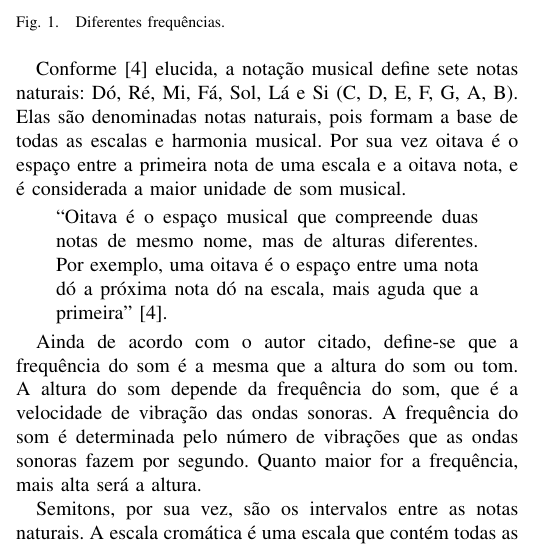
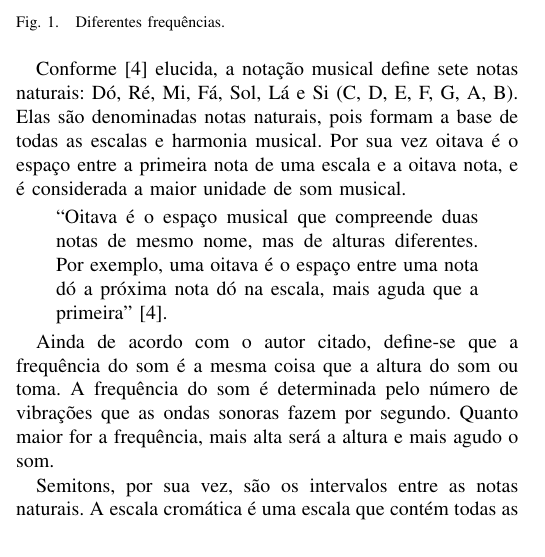
Before and after one commit to carlosedpsilva/facens-pds2-autotune-article, a LaTeX document (main.tex): part of one column of page 1 of 2, cut so that both start at the same text. Compiled offline with pdfLaTeX.

Commit message:
Update on Overleaf.

```diff
--- a/main.tex
+++ b/main.tex
@@ -74,7 +74,9 @@ Conforme~\cite{moretti2003prototipo} elucida, a notação musical define sete no
   ``Oitava é o espaço musical que compreende duas notas de mesmo nome, mas de alturas diferentes. Por exemplo, uma oitava é o espaço entre uma nota dó a próxima nota dó na escala, mais aguda que a primeira''~\cite{moretti2003prototipo}.
 \end{quote}
 
-Ainda de acordo com o autor citado, define-se que a frequência do som é a mesma que a altura do som ou tom. A altura do som depende da frequência do som, que é a velocidade de vibração das ondas sonoras. A frequência do som é determinada pelo número de vibrações que as ondas sonoras fazem por segundo. Quanto maior for a frequência, mais alta será a altura.
+% Ainda de acordo com o autor citado, define-se que a frequência do som é a mesma que a altura do som ou tom. A altura do som depende da frequência do som, que é a velocidade de vibração das ondas sonoras. A frequência do som é determinada pelo número de vibrações que as ondas sonoras fazem por segundo. Quanto maior for a frequência, mais alta será a altura.
+
+Ainda de acordo com o autor citado, define-se que a frequência do som é a mesma coisa que a altura do som ou toma. A frequência do som é determinada pelo número de vibrações que as ondas sonoras fazem por segundo. Quanto maior for a frequência, mais alta será a altura e mais agudo o som.
 
 Semitons, por sua vez, são os intervalos entre as notas naturais. A escala cromática é uma escala que contém todas as notas naturais, e também todos os semitons, totalizando doze notas. A tabela~\ref{tab:freq} mostra a relação entre a frequência e a altura do som.
 
```
